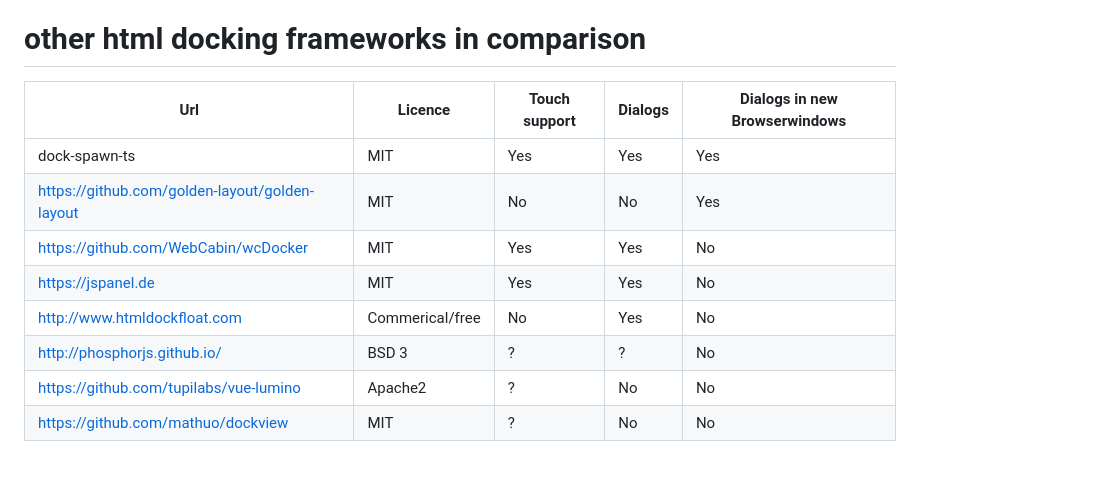
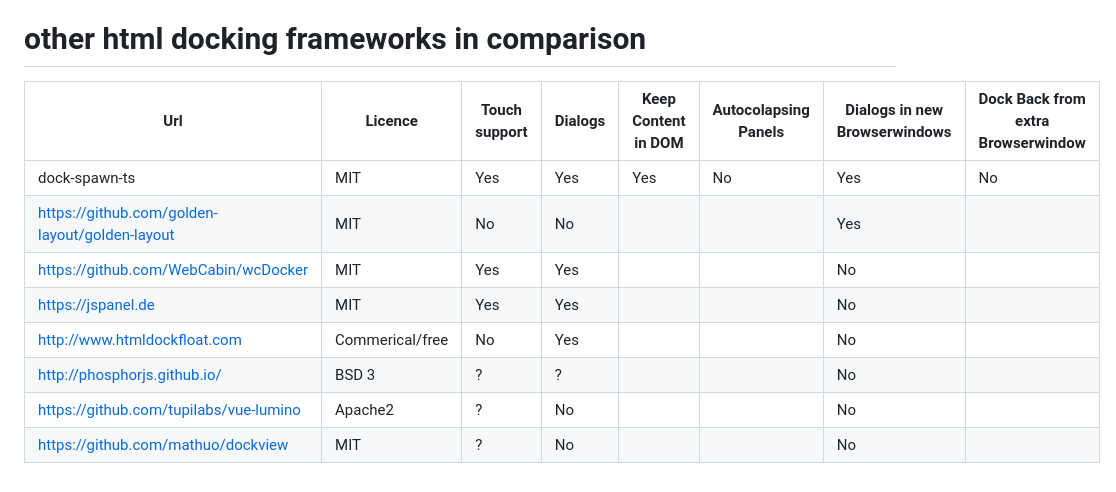
Before and after one commit to node-projects/dock-spawn-ts, a Markdown page: README.md, the part around the change. Drawn GitHub-style.

```diff
--- a/README.md
+++ b/README.md
@@ -110,13 +110,13 @@ Usage Example is in page/demo/demo_simple_es5.html
 
 # other html docking frameworks in comparison
 
-| Url                                            | Licence         | Touch support | Dialogs | Dialogs in new Browserwindows |
-|------------------------------------------------|-----------------|---------------|---------|-------------------------------|
-| dock-spawn-ts                                  | MIT             | Yes           | Yes     | Yes                            |
-| https://github.com/golden-layout/golden-layout | MIT             | No            | No      | Yes                           |
-| https://github.com/WebCabin/wcDocker           | MIT             | Yes           | Yes     | No                            |
-| https://jspanel.de                             | MIT             | Yes           | Yes     | No                            |
-| http://www.htmldockfloat.com                   | Commerical/free | No            | Yes     | No                            |
-| http://phosphorjs.github.io/                   | BSD 3           | ?             | ?       | No                            |
-| https://github.com/tupilabs/vue-lumino         | Apache2         | ?             | No      | No                            |
-| https://github.com/mathuo/dockview             | MIT             | ?             | No      | No                            |
+| Url                                            | Licence         | Touch support | Dialogs | Keep Content in DOM | Autocolapsing Panels | Dialogs in new Browserwindows | Dock Back from extra Browserwindow |
+|------------------------------------------------|-----------------|---------------|---------|---------------------|----------------------|-------------------------------|------------------------------------|
+| dock-spawn-ts                                  | MIT             | Yes           | Yes     | Yes                 | No                   | Yes                           | No                                 |
+| https://github.com/golden-layout/golden-layout | MIT             | No            | No      |                     |                      | Yes                           |                                    |
+| https://github.com/WebCabin/wcDocker           | MIT             | Yes           | Yes     |                     |                      | No                            |                                    |
+| https://jspanel.de                             | MIT             | Yes           | Yes     |                     |                      | No                            |                                    |
+| http://www.htmldockfloat.com                   | Commerical/free | No            | Yes     |                     |                      | No                            |                                    |
+| http://phosphorjs.github.io/                   | BSD 3           | ?             | ?       |                     |                      | No                            |                                    |
+| https://github.com/tupilabs/vue-lumino         | Apache2         | ?             | No      |                     |                      | No                            |                                    |
+| https://github.com/mathuo/dockview             | MIT             | ?             | No      |                     |                      | No                            |                                    |
```
